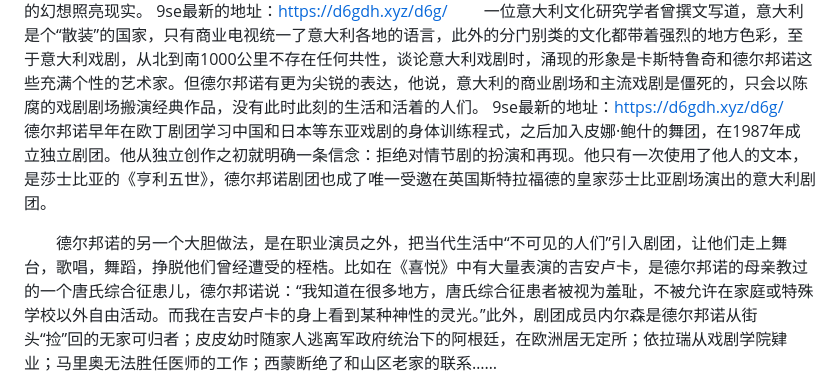
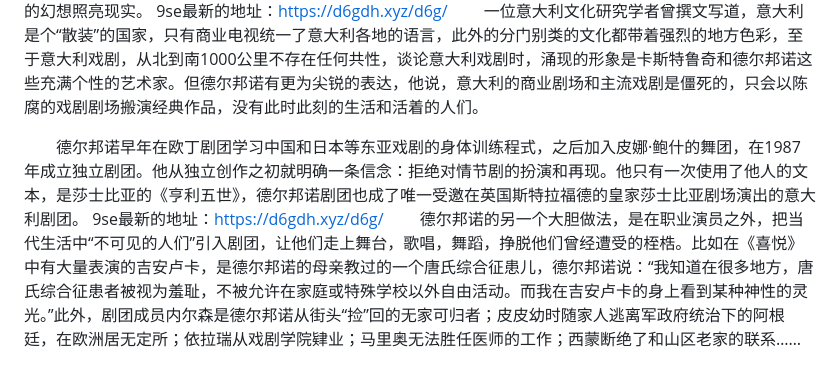
Before and after one commit to di6gandh/9se, a Markdown page: README.md, the part around the change. GitHub-like rendering.

```diff
--- a/README.md
+++ b/README.md
@@ -1,9 +1,9 @@
 皮普·德尔邦诺剧团的《喜悦》给上海观众带来的喜悦，不仅是看到中断三年的中外演出交流又恢复了，也在剧场里置身其中地体会到无形界限消解后的生命经验的交换和流动。《喜悦》，以及德尔邦诺更多的作品，它们在当代剧场里如此珍贵，因为它们是这个时代里凌驾于语言的分享仪式，他和剧团成员共同缔造的舞台马戏，让巴别塔的幻想照亮现实。
 9se最新的地址：https://d6gdh.xyz/d6g/
 　　一位意大利文化研究学者曾撰文写道，意大利是个“散装”的国家，只有商业电视统一了意大利各地的语言，此外的分门别类的文化都带着强烈的地方色彩，至于意大利戏剧，从北到南1000公里不存在任何共性，谈论意大利戏剧时，涌现的形象是卡斯特鲁奇和德尔邦诺这些充满个性的艺术家。但德尔邦诺有更为尖锐的表达，他说，意大利的商业剧场和主流戏剧是僵死的，只会以陈腐的戏剧剧场搬演经典作品，没有此时此刻的生活和活着的人们。
+
+　　德尔邦诺早年在欧丁剧团学习中国和日本等东亚戏剧的身体训练程式，之后加入皮娜·鲍什的舞团，在1987年成立独立剧团。他从独立创作之初就明确一条信念：拒绝对情节剧的扮演和再现。他只有一次使用了他人的文本，是莎士比亚的《亨利五世》，德尔邦诺剧团也成了唯一受邀在英国斯特拉福德的皇家莎士比亚剧场演出的意大利剧团。
 9se最新的地址：https://d6gdh.xyz/d6g/
-　　德尔邦诺早年在欧丁剧团学习中国和日本等东亚戏剧的身体训练程式，之后加入皮娜·鲍什的舞团，在1987年成立独立剧团。他从独立创作之初就明确一条信念：拒绝对情节剧的扮演和再现。他只有一次使用了他人的文本，是莎士比亚的《亨利五世》，德尔邦诺剧团也成了唯一受邀在英国斯特拉福德的皇家莎士比亚剧场演出的意大利剧团。
-
 　　德尔邦诺的另一个大胆做法，是在职业演员之外，把当代生活中“不可见的人们”引入剧团，让他们走上舞台，歌唱，舞蹈，挣脱他们曾经遭受的桎梏。比如在《喜悦》中有大量表演的吉安卢卡，是德尔邦诺的母亲教过的一个唐氏综合征患儿，德尔邦诺说：“我知道在很多地方，唐氏综合征患者被视为羞耻，不被允许在家庭或特殊学校以外自由活动。而我在吉安卢卡的身上看到某种神性的灵光。”此外，剧团成员内尔森是德尔邦诺从街头“捡”回的无家可归者；皮皮幼时随家人逃离军政府统治下的阿根廷，在欧洲居无定所；依拉瑞从戏剧学院肄业；马里奥无法胜任医师的工作；西蒙断绝了和山区老家的联系……
 
 　　德尔邦诺形容他的剧团是一个特殊的社群，他们是各式各样的逃离者，拼尽全力挣脱禁锢着各自人生的东西——权力，疾病，职业，血缘，等等。这群人渴望摆脱孤岛一般的心灵处境，于是，舞台成为他们分享隐秘感受的“飞地”，并因为这些分享得到自由。
```
